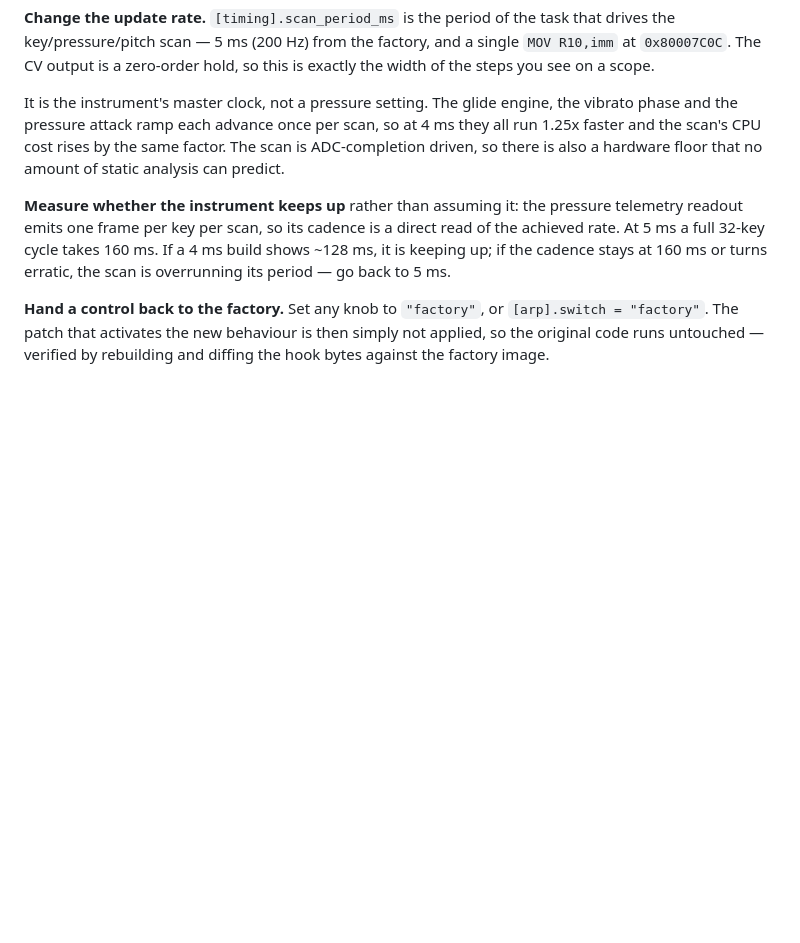
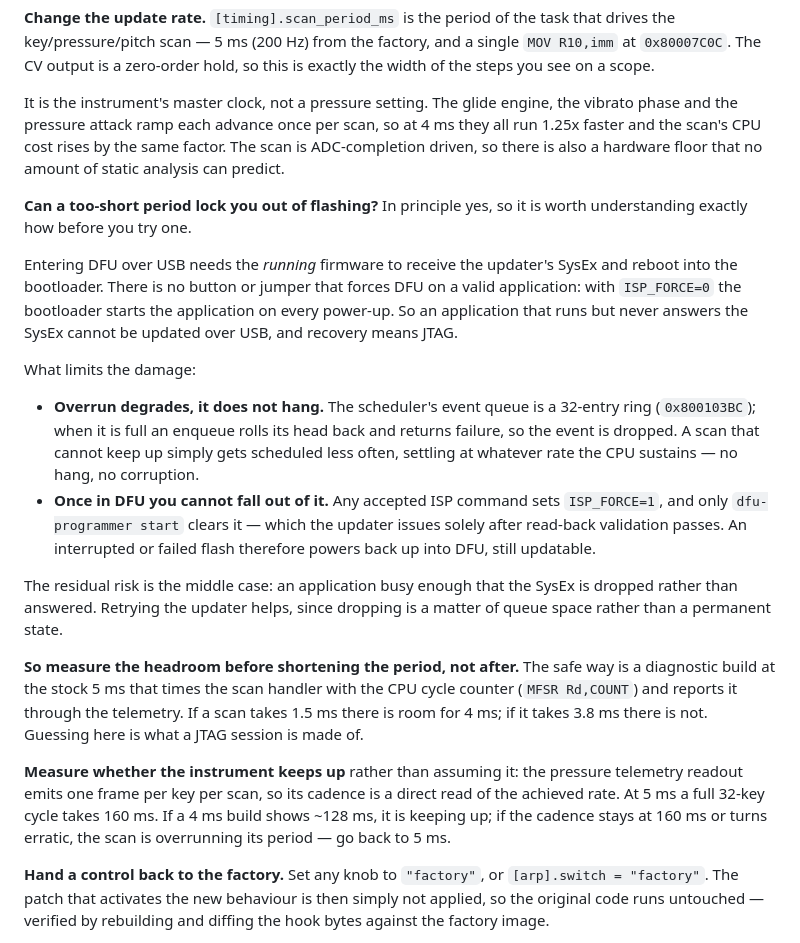
Before and after one commit to triglav-modular/218e-Rewired, a Markdown page: docs/BUILD.md, the part around the change. Rendered like a GitHub page; blank space fills up the shorter version.

Commit message:
Document the lockout risk of shortening the scan period
Records what actually happens if the scan cannot keep up, since the question
matters before anyone tries a shorter period: the scheduler's event queue
drops on overflow rather than hanging, and ISP_FORCE keeps an interrupted
flash recoverable — but DFU entry still needs the running application to
answer the updater's SysEx, and no hardware force exists for a valid
application, so a busy enough build is a JTAG recovery.

Recommends measuring the scan's execution time with the cycle counter at the
stock rate first, rather than discovering the headroom on the instrument.

Co-Authored-By: Claude Opus 5 <noreply@anthropic.com>

```diff
--- a/docs/BUILD.md
+++ b/docs/BUILD.md
@@ -120,6 +120,37 @@ at 4 ms they all run 1.25x faster and the scan's CPU cost rises by the same
 factor. The scan is ADC-completion driven, so there is also a hardware floor
 that no amount of static analysis can predict.
 
+**Can a too-short period lock you out of flashing?** In principle yes, so it
+is worth understanding exactly how before you try one.
+
+Entering DFU over USB needs the *running* firmware to receive the updater's
+SysEx and reboot into the bootloader. There is no button or jumper that forces
+DFU on a valid application: with `ISP_FORCE=0` the bootloader starts the
+application on every power-up. So an application that runs but never answers
+the SysEx cannot be updated over USB, and recovery means JTAG.
+
+What limits the damage:
+
+- **Overrun degrades, it does not hang.** The scheduler's event queue is a
+  32-entry ring (`0x800103BC`); when it is full an enqueue rolls its head back
+  and returns failure, so the event is dropped. A scan that cannot keep up
+  simply gets scheduled less often, settling at whatever rate the CPU sustains
+  — no hang, no corruption.
+- **Once in DFU you cannot fall out of it.** Any accepted ISP command sets
+  `ISP_FORCE=1`, and only `dfu-programmer start` clears it — which the updater
+  issues solely after read-back validation passes. An interrupted or failed
+  flash therefore powers back up into DFU, still updatable.
+
+The residual risk is the middle case: an application busy enough that the
+SysEx is dropped rather than answered. Retrying the updater helps, since
+dropping is a matter of queue space rather than a permanent state.
+
+**So measure the headroom before shortening the period, not after.** The safe
+way is a diagnostic build at the stock 5 ms that times the scan handler with
+the CPU cycle counter (`MFSR Rd,COUNT`) and reports it through the telemetry.
+If a scan takes 1.5 ms there is room for 4 ms; if it takes 3.8 ms there is
+not. Guessing here is what a JTAG session is made of.
+
 **Measure whether the instrument keeps up** rather than assuming it: the
 pressure telemetry readout emits one frame per key per scan, so its cadence is
 a direct read of the achieved rate. At 5 ms a full 32-key cycle takes 160 ms.
```
